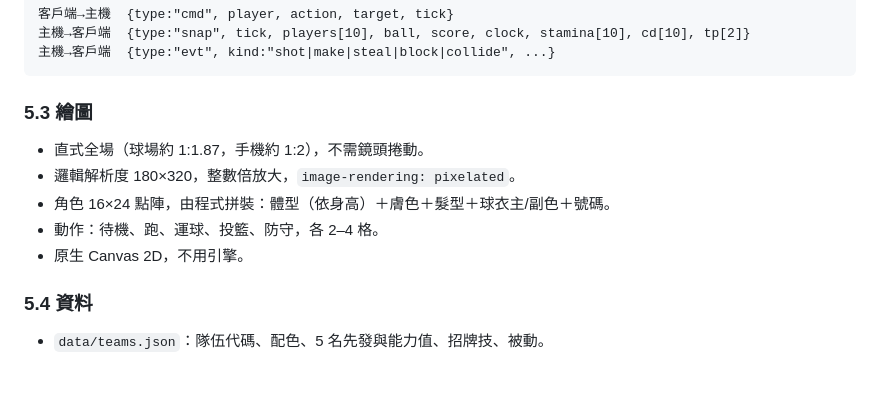
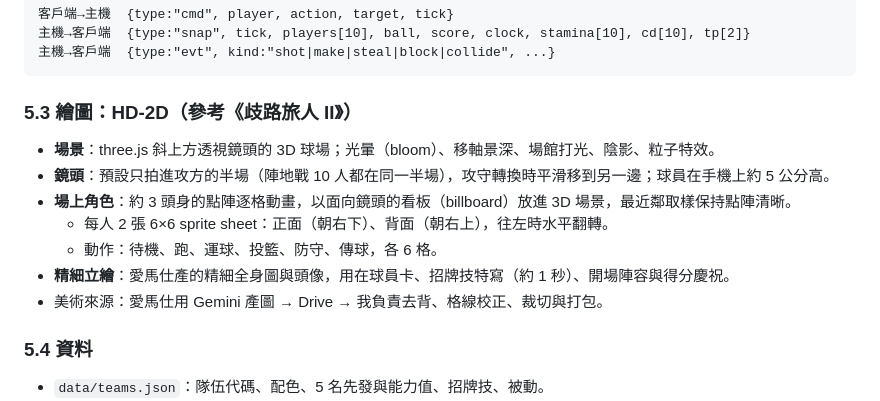
Before and after one commit to o3566700/o3566700.github.io, a Markdown page: playcall/DESIGN.md, the part around the change. Rendered like a GitHub page; blank space fills up the shorter version.

Commit message:
Switch PLAYCALL art direction to HD-2D with half-court camera
Co-Authored-By: Claude Opus 5.5 <noreply@anthropic.com>
Claude-Session: https://claude.ai/code/session_01LTKzMKRVJif4SPnst9Zi32

````diff
--- a/playcall/DESIGN.md
+++ b/playcall/DESIGN.md
@@ -154,12 +154,14 @@
 主機→客戶端  {type:"evt", kind:"shot|make|steal|block|collide", ...}
 ```
 
-### 5.3 繪圖
-- 直式全場（球場約 1:1.87，手機約 1:2），不需鏡頭捲動。
-- 邏輯解析度 180×320，整數倍放大，`image-rendering: pixelated`。
-- 角色 16×24 點陣，由程式拼裝：體型（依身高）＋膚色＋髮型＋球衣主/副色＋號碼。
-- 動作：待機、跑、運球、投籃、防守，各 2–4 格。
-- 原生 Canvas 2D，不用引擎。
+### 5.3 繪圖：HD-2D（參考《歧路旅人 II》）
+- **場景**：three.js 斜上方透視鏡頭的 3D 球場；光暈（bloom）、移軸景深、場館打光、陰影、粒子特效。
+- **鏡頭**：預設只拍進攻方的半場（陣地戰 10 人都在同一半場），攻守轉換時平滑移到另一邊；球員在手機上約 5 公分高。
+- **場上角色**：約 3 頭身的點陣逐格動畫，以面向鏡頭的看板（billboard）放進 3D 場景，最近鄰取樣保持點陣清晰。
+  - 每人 2 張 6×6 sprite sheet：正面（朝右下）、背面（朝右上），往左時水平翻轉。
+  - 動作：待機、跑、運球、投籃、防守、傳球，各 6 格。
+- **精細立繪**：愛馬仕產的精細全身圖與頭像，用在球員卡、招牌技特寫（約 1 秒）、開場陣容與得分慶祝。
+- 美術來源：愛馬仕用 Gemini 產圖 → Drive → 我負責去背、格線校正、裁切與打包。
 
 ### 5.4 資料
 - `data/teams.json`：隊伍代碼、配色、5 名先發與能力值、招牌技、被動。
````
